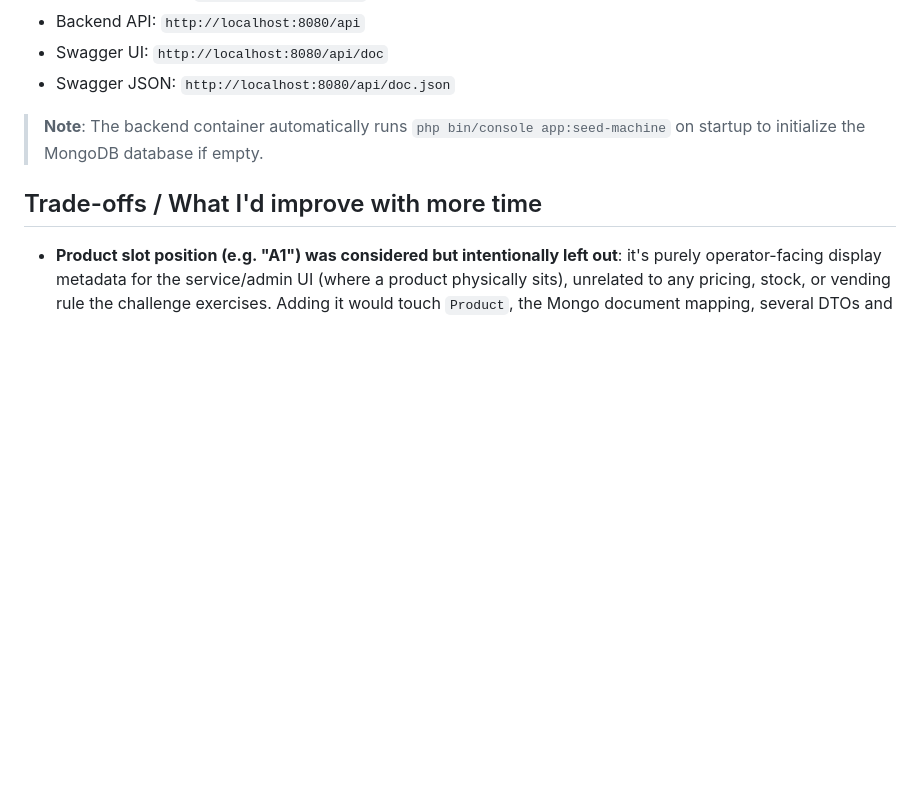
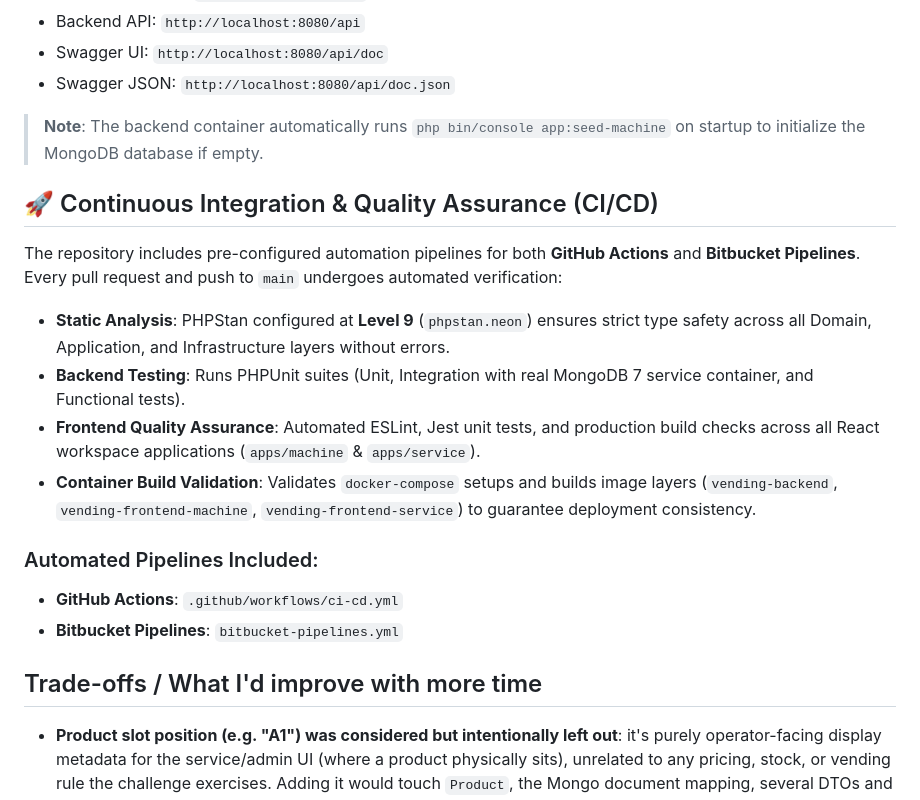
Before and after one commit to cubiczx/palacin-vending-platform, a Markdown page: README.md, the part around the change. Drawn GitHub-style; blank space fills up the shorter version.

Commit message:
docs: Document CI/CD processes in README
Added CI/CD section detailing automation pipelines and quality assurance processes.

```diff
--- a/README.md
+++ b/README.md
@@ -162,6 +162,19 @@ Once running, the applications will be available at:
 
 > **Note**: The backend container automatically runs `php bin/console app:seed-machine` on startup to initialize the MongoDB database if empty.
 
+## 🚀 Continuous Integration & Quality Assurance (CI/CD)
+
+The repository includes pre-configured automation pipelines for both **GitHub Actions** and **Bitbucket Pipelines**. Every pull request and push to `main` undergoes automated verification:
+
+- **Static Analysis**: PHPStan configured at **Level 9** (`phpstan.neon`) ensures strict type safety across all Domain, Application, and Infrastructure layers without errors.
+- **Backend Testing**: Runs PHPUnit suites (Unit, Integration with real MongoDB 7 service container, and Functional tests).
+- **Frontend Quality Assurance**: Automated ESLint, Jest unit tests, and production build checks across all React workspace applications (`apps/machine` & `apps/service`).
+- **Container Build Validation**: Validates `docker-compose` setups and builds image layers (`vending-backend`, `vending-frontend-machine`, `vending-frontend-service`) to guarantee deployment consistency.
+
+### Automated Pipelines Included:
+- **GitHub Actions**: `.github/workflows/ci-cd.yml`
+- **Bitbucket Pipelines**: `bitbucket-pipelines.yml`
+
 ## Trade-offs / What I'd improve with more time
 
 - **Product slot position (e.g. "A1") was considered but intentionally left out**: it's purely operator-facing
```
